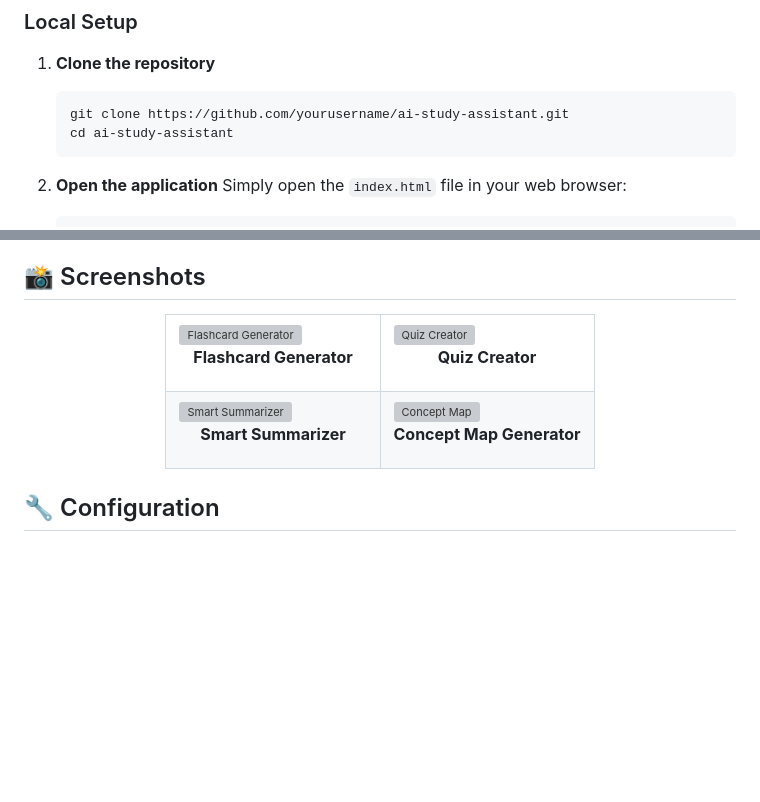
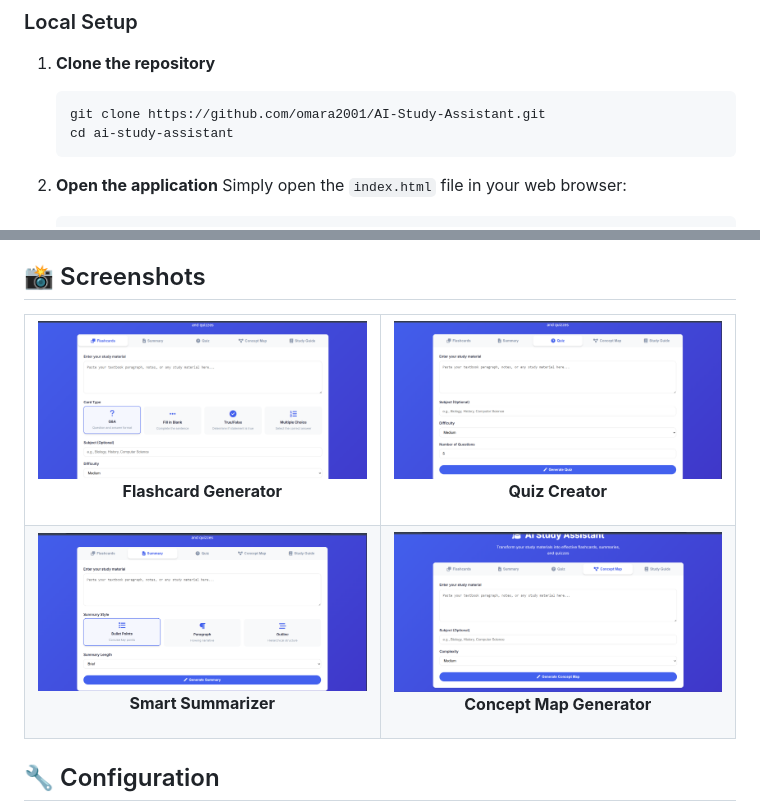
Before and after one commit to omara2001/AI-Study-Assistant, a Markdown page: README.md, 2 parts joined by grey strips. Rendered like a GitHub page; blank space fills up the shorter version; grey boxes are pictures that could not be loaded.

````diff
--- a/README.md
+++ b/README.md
@@ -81,7 +81,7 @@
 
 1. **Clone the repository**
    ```bash
-   git clone https://github.com/yourusername/ai-study-assistant.git
+   git clone https://github.com/omara2001/AI-Study-Assistant.git
    cd ai-study-assistant
    ```
 
@@ -232,21 +232,21 @@
   <table>
     <tr>
       <td width="50%">
-        <img src="screenshots/flashcards.png" alt="Flashcard Generator">
+        <img src="flashcards.png" alt="Flashcard Generator">
         <p align="center"><b>Flashcard Generator</b></p>
       </td>
       <td width="50%">
-        <img src="screenshots/quiz.png" alt="Quiz Creator">
+        <img src="quiz.png" alt="Quiz Creator">
         <p align="center"><b>Quiz Creator</b></p>
       </td>
     </tr>
     <tr>
       <td width="50%">
-        <img src="screenshots/summary.png" alt="Smart Summarizer">
+        <img src="summary.png" alt="Smart Summarizer">
         <p align="center"><b>Smart Summarizer</b></p>
       </td>
       <td width="50%">
-        <img src="screenshots/concept-map.png" alt="Concept Map">
+        <img src="concept-map.png" alt="Concept Map">
         <p align="center"><b>Concept Map Generator</b></p>
       </td>
     </tr>
````
